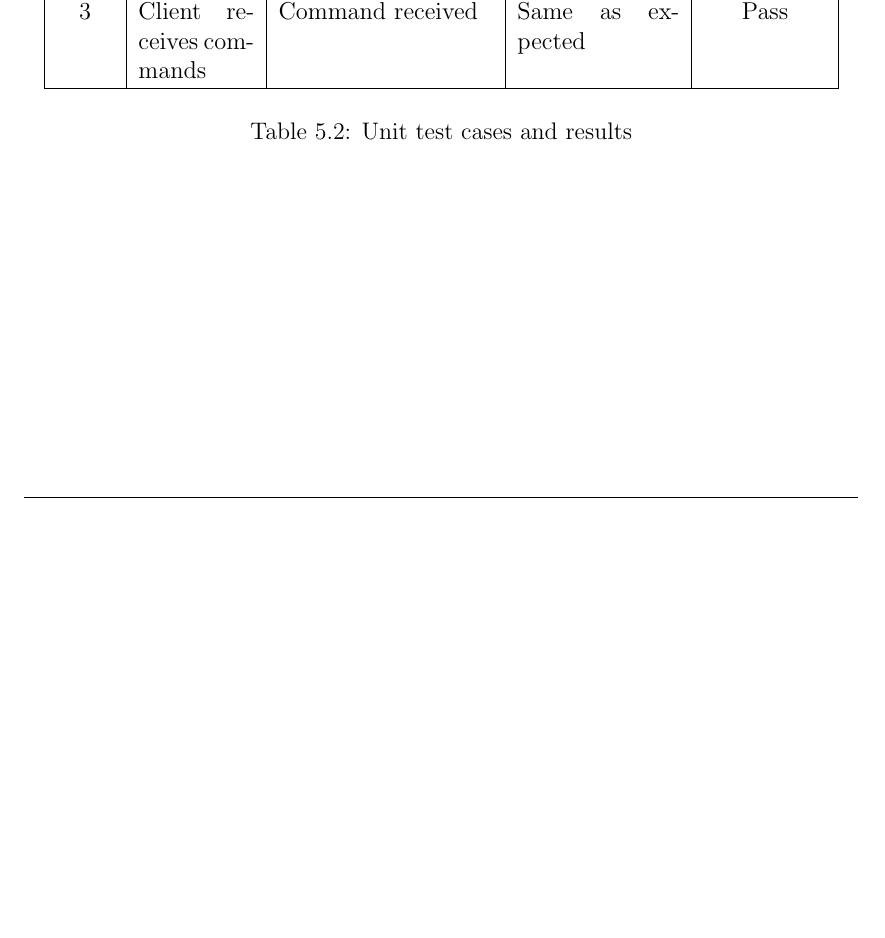
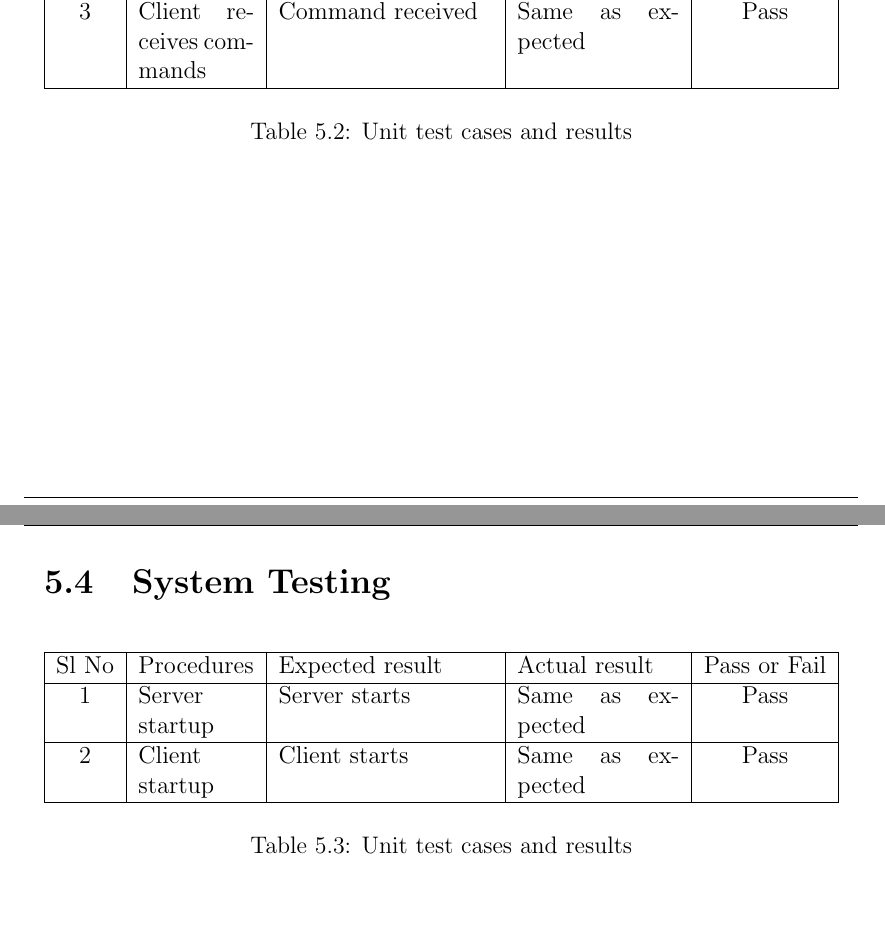
Before and after one commit to karuvally/project_green, a LaTeX document (doc/report/master.tex, which reads doc/report/testing.tex): part of page 14 of 15 before the commit and two parts of pages 14 and 15 of 16 after it, the two joined at a grey line, cut so that both start at the same text, the shorter picture padded with empty space. Compiled offline with pdfLaTeX.

Commit message:
completed system testing section

```diff
--- a/doc/report/testing.tex
+++ b/doc/report/testing.tex
@@ -83,3 +83,24 @@ Sl No & Procedures & Expected result & Actual result & Pass or Fail\\
 \end{tabular}}
 \caption{Unit test cases and results}
 \end{table}
+
+\newpage
+
+\section{System Testing}
+\begin{table}[ht]
+
+\resizebox{\textwidth}{!}{\begin{tabular}{|c| p{2cm} |p{3.7cm} |p{2.8cm}|c|}
+\hline
+
+Sl No & Procedures & Expected result & Actual result & Pass or Fail\\
+\hline
+
+1 & Server startup & Server starts  & Same as expected & Pass\\
+\hline
+
+2 & Client startup & Client starts & Same as expected & Pass\\
+\hline
+
+\end{tabular}}
+\caption{Unit test cases and results}
+\end{table}
```
